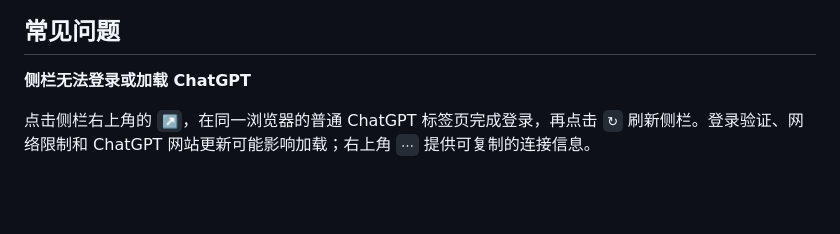
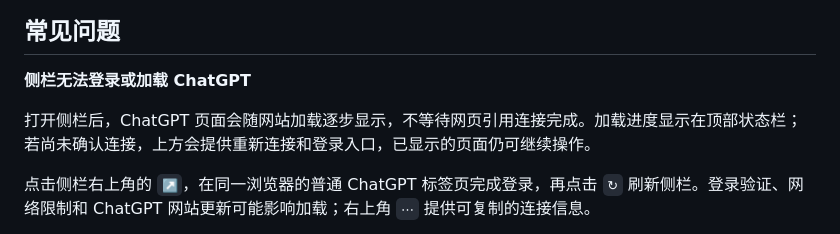
Before and after one commit to ChinaYong/Sider, a Markdown page: README.md, the part around the change. Rendered like a GitHub page; blank space fills up the shorter version.

Commit message:
Show ChatGPT before the page finishes loading

```diff
--- a/README.md
+++ b/README.md
@@ -129,6 +129,8 @@ Tabbit
 
 **侧栏无法登录或加载 ChatGPT**
 
+打开侧栏后，ChatGPT 页面会随网站加载逐步显示，不等待网页引用连接完成。加载进度显示在顶部状态栏；若尚未确认连接，上方会提供重新连接和登录入口，已显示的页面仍可继续操作。
+
 点击侧栏右上角的 `↗`，在同一浏览器的普通 ChatGPT 标签页完成登录，再点击 `↻` 刷新侧栏。登录验证、网络限制和 ChatGPT 网站更新可能影响加载；右上角 `⋯` 提供可复制的连接信息。
 
 如果 ChatGPT 已打开，但状态栏提示 **网页引用未就绪**，可继续使用 ChatGPT。需要附加网页引用时，点击右上角 `↻` 重新连接；连接信息中会显示具体原因。网站授权失败的原因会显示在授权窗口内，可直接重试。
```
Also changed, not shown: assets/icons/README.md (added, +18 -0 lines), docs/validation.md (+14 -0 lines), assets/icons/icon-128.png (added), assets/icons/icon-16.png (added), assets/icons/icon-32.png (added), assets/icons/icon-48.png (added), assets/icons/sider.png (added), 9 other files.
